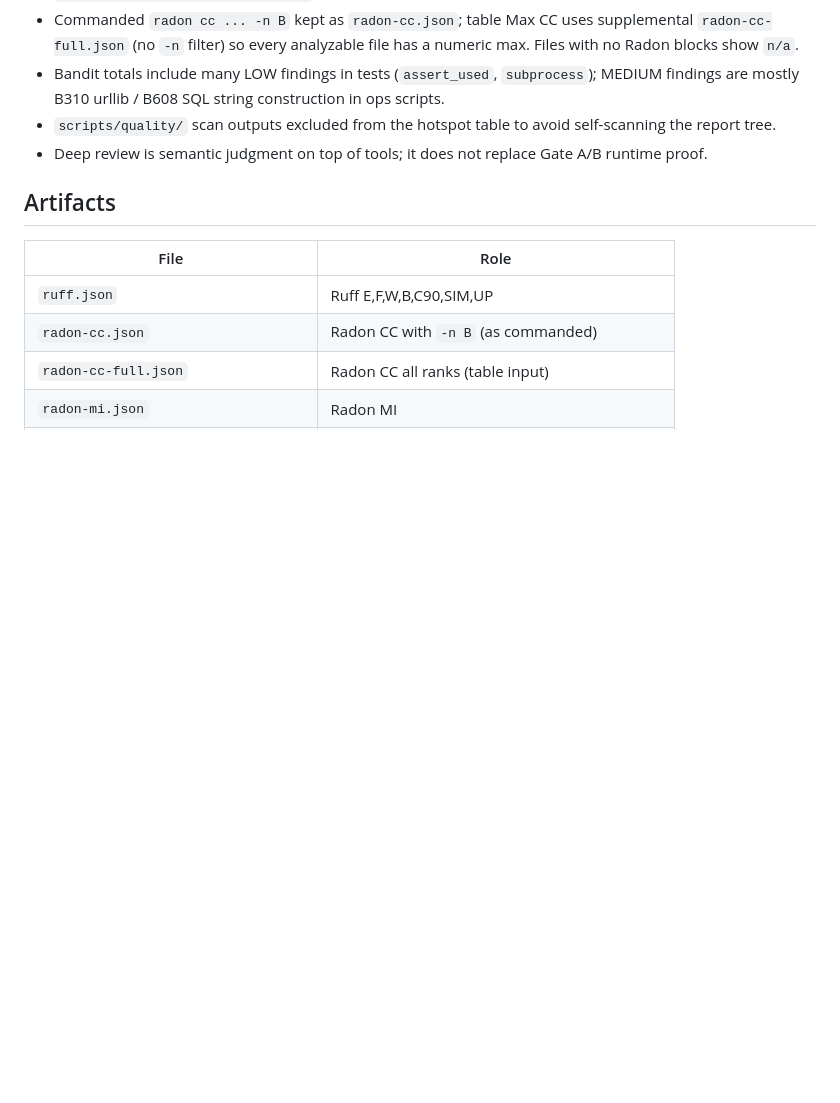
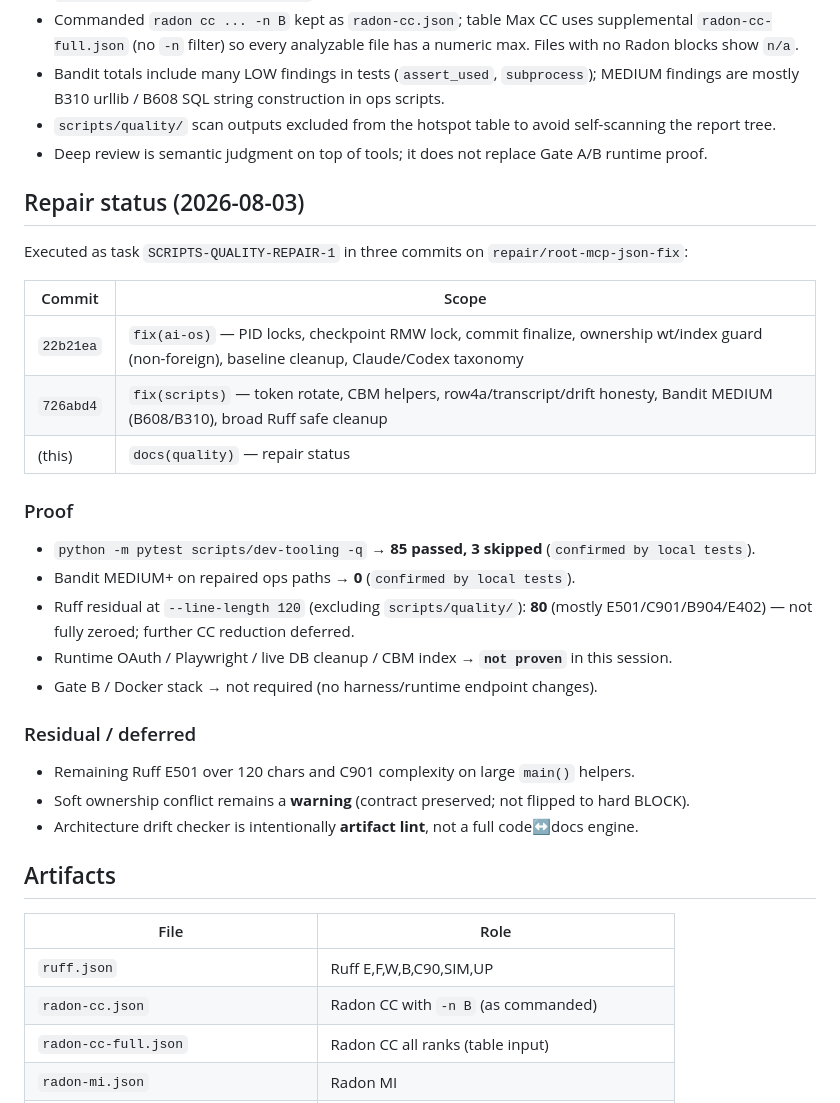
Before and after one commit to pixrepton/top-code-workspace, a Markdown page: scripts/quality/REPORT.md, the part around the change. Rendered like a GitHub page; blank space fills up the shorter version.

Commit message:
docs(quality): record scripts repair status after quality pass
Document the three-commit repair outcome, local pytest/bandit proof, and remaining Ruff residuals.

```diff
--- a/scripts/quality/REPORT.md
+++ b/scripts/quality/REPORT.md
@@ -275,6 +275,30 @@ Confirmed dead-code count used in ranking: **0** for all files.
 - `scripts/quality/` scan outputs excluded from the hotspot table to avoid self-scanning the report tree.
 - Deep review is semantic judgment on top of tools; it does not replace Gate A/B runtime proof.
 
+## Repair status (2026-08-03)
+
+Executed as task `SCRIPTS-QUALITY-REPAIR-1` in three commits on `repair/root-mcp-json-fix`:
+
+| Commit | Scope |
+| --- | --- |
+| `22b21ea` | `fix(ai-os)` — PID locks, checkpoint RMW lock, commit finalize, ownership wt/index guard (non-foreign), baseline cleanup, Claude/Codex taxonomy |
+| `726abd4` | `fix(scripts)` — token rotate, CBM helpers, row4a/transcript/drift honesty, Bandit MEDIUM (B608/B310), broad Ruff safe cleanup |
+| (this) | `docs(quality)` — repair status |
+
+### Proof
+
+- `python -m pytest scripts/dev-tooling -q` → **85 passed, 3 skipped** (`confirmed by local tests`).
+- Bandit MEDIUM+ on repaired ops paths → **0** (`confirmed by local tests`).
+- Ruff residual at `--line-length 120` (excluding `scripts/quality/`): **80** (mostly E501/C901/B904/E402) — not fully zeroed; further CC reduction deferred.
+- Runtime OAuth / Playwright / live DB cleanup / CBM index → **`not proven`** in this session.
+- Gate B / Docker stack → not required (no harness/runtime endpoint changes).
+
+### Residual / deferred
+
+- Remaining Ruff E501 over 120 chars and C901 complexity on large `main()` helpers.
+- Soft ownership conflict remains a **warning** (contract preserved; not flipped to hard BLOCK).
+- Architecture drift checker is intentionally **artifact lint**, not a full code↔docs engine.
+
 ## Artifacts
 
 | File | Role |
```
